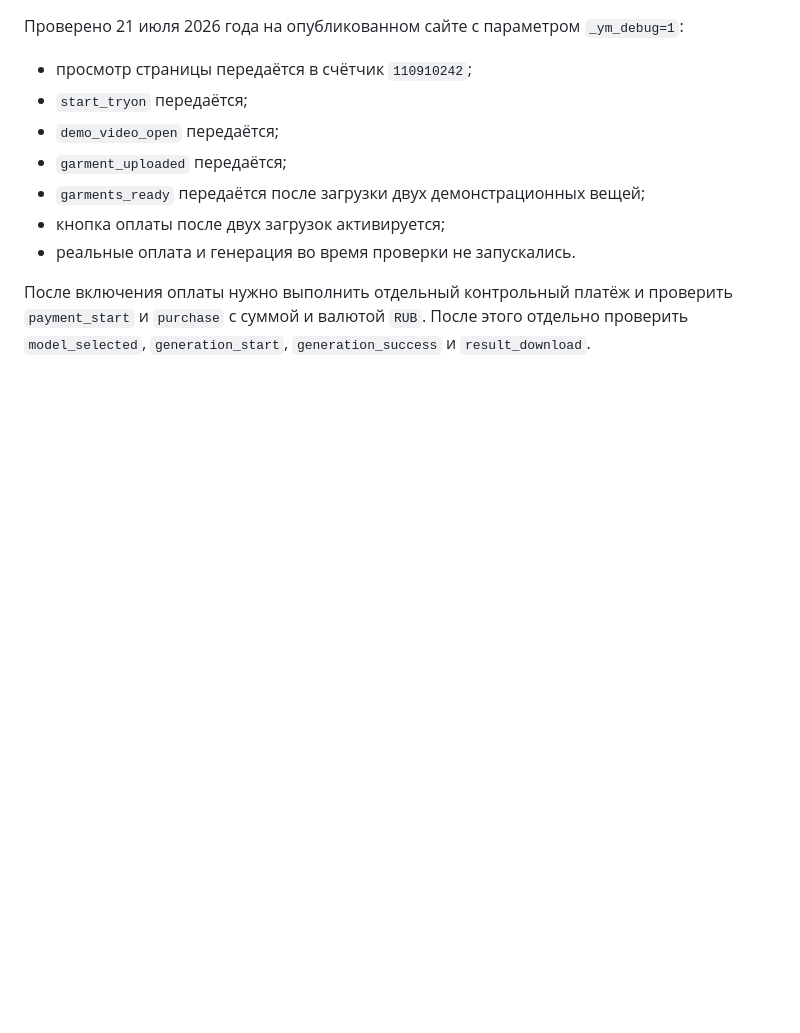
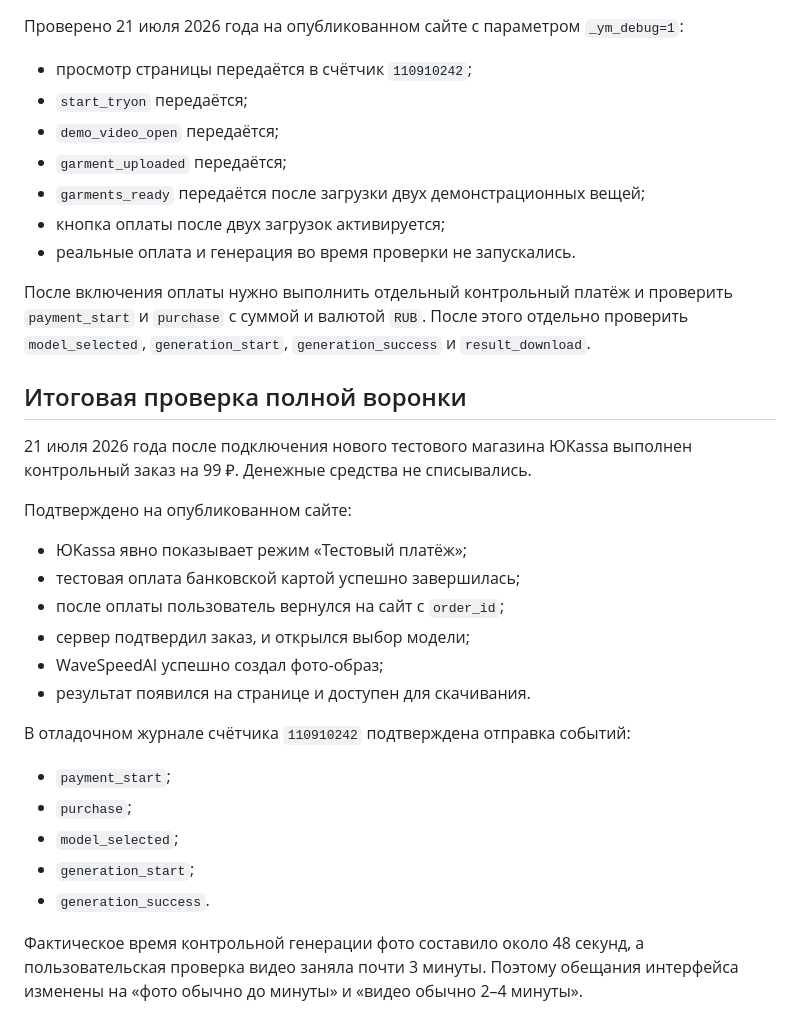
Before and after one commit to bobosafed-create/online-primerka, a Markdown page: ANALYTICS-METRIKA.md, the part around the change. Rendered like a GitHub page; blank space fills up the shorter version.

Commit message:
Document full funnel timing test

```diff
--- a/ANALYTICS-METRIKA.md
+++ b/ANALYTICS-METRIKA.md
@@ -70,3 +70,26 @@
 - реальные оплата и генерация во время проверки не запускались.
 
 После включения оплаты нужно выполнить отдельный контрольный платёж и проверить `payment_start` и `purchase` с суммой и валютой `RUB`. После этого отдельно проверить `model_selected`, `generation_start`, `generation_success` и `result_download`.
+
+## Итоговая проверка полной воронки
+
+21 июля 2026 года после подключения нового тестового магазина ЮKassa выполнен контрольный заказ на 99 ₽. Денежные средства не списывались.
+
+Подтверждено на опубликованном сайте:
+
+- ЮKassa явно показывает режим «Тестовый платёж»;
+- тестовая оплата банковской картой успешно завершилась;
+- после оплаты пользователь вернулся на сайт с `order_id`;
+- сервер подтвердил заказ, и открылся выбор модели;
+- WaveSpeedAI успешно создал фото-образ;
+- результат появился на странице и доступен для скачивания.
+
+В отладочном журнале счётчика `110910242` подтверждена отправка событий:
+
+- `payment_start`;
+- `purchase`;
+- `model_selected`;
+- `generation_start`;
+- `generation_success`.
+
+Фактическое время контрольной генерации фото составило около 48 секунд, а пользовательская проверка видео заняла почти 3 минуты. Поэтому обещания интерфейса изменены на «фото обычно до минуты» и «видео обычно 2–4 минуты».
```
